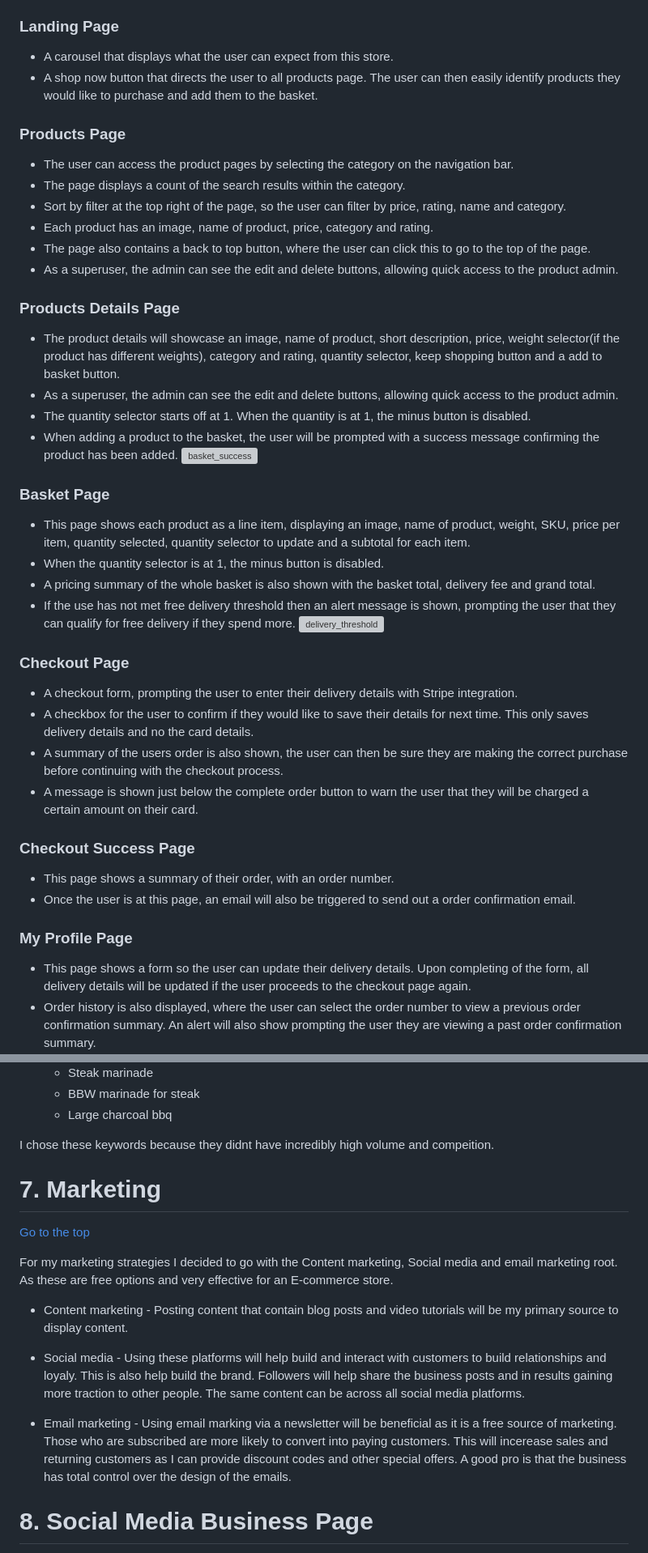
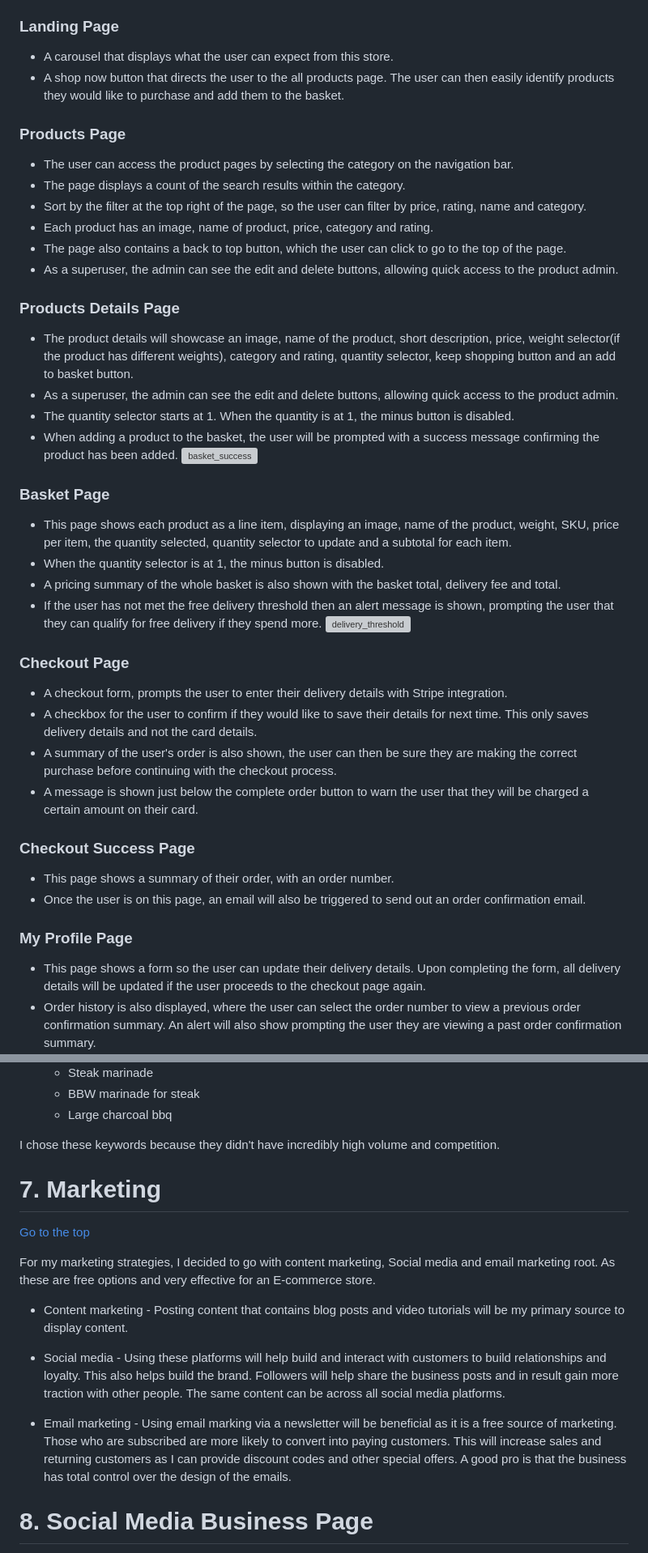
Before and after one commit to iKelvvv/MS5, a Markdown page: README.md, 2 parts joined by grey strips. Shown: that part at 81% size. Drawn GitHub-style; grey boxes are pictures that could not be loaded.

```diff
--- a/README.md
+++ b/README.md
@@ -458,42 +464,42 @@ The link to the font can be found [here](https://fonts.google.com/specimen/IBM+P
 
 ### Landing Page
 - A carousel that displays what the user can expect from this store.
-- A shop now button that directs the user to all products page. The user can then easily identify products they would like to purchase and add them to the basket.
+- A shop now button that directs the user to the all products page. The user can then easily identify products they would like to purchase and add them to the basket.
 
 ### Products Page
 - The user can access the product pages by selecting the category on the navigation bar.
 - The page displays a count of the search results within the category.
-- Sort by filter at the top right of the page, so the user can filter by price, rating, name and category.
+- Sort by the filter at the top right of the page, so the user can filter by price, rating, name and category.
 - Each product has an image, name of product, price, category and rating.
-- The page also contains a back to top button, where the user can click this to go to the top of the page.
+- The page also contains a back to top button, which the user can click to go to the top of the page.
 - As a superuser, the admin can see the edit and delete buttons, allowing quick access to the product admin.
 
 ### Products Details Page
-- The product details will showcase an image, name of product, short description, price, weight selector(if the product has different weights), category and rating, quantity selector, keep shopping button and a add to basket button.
+- The product details will showcase an image, name of the product, short description, price, weight selector(if the product has different weights), category and rating, quantity selector, keep shopping button and an add to basket button.
 - As a superuser, the admin can see the edit and delete buttons, allowing quick access to the product admin.
-- The quantity selector starts off at 1. When the quantity is at 1, the minus button is disabled.
+- The quantity selector starts at 1. When the quantity is at 1, the minus button is disabled.
 - When adding a product to the basket, the user will be prompted with a success message confirming the product has been added.
 ![basket_success](documentation_assets/images/basket_success.png)
 
 ### Basket Page
-- This page shows each product as a line item, displaying an image, name of product, weight, SKU, price per item, quantity selected, quantity selector to update and a subtotal for each item.
+- This page shows each product as a line item, displaying an image, name of the product, weight, SKU, price per item, the quantity selected, quantity selector to update and a subtotal for each item.
 - When the quantity selector is at 1, the minus button is disabled.
-- A pricing summary of the whole basket is also shown with the basket total, delivery fee and grand total.
-- If the use has not met free delivery threshold then an alert message is shown, prompting the user that they can qualify for free delivery if they spend more.
+- A pricing summary of the whole basket is also shown with the basket total, delivery fee and total.
+- If the user has not met the free delivery threshold then an alert message is shown, prompting the user that they can qualify for free delivery if they spend more.
 ![delivery_threshold](documentation_assets/images/bag_delivery.png)
 
 ### Checkout Page
-- A checkout form, prompting the user to enter their delivery details with Stripe integration.
-- A checkbox for the user to confirm if they would like to save their details for next time. This only saves delivery details and no the card details.
-- A summary of the users order is also shown, the user can then be sure they are making the correct purchase before continuing with the checkout process.
+- A checkout form, prompts the user to enter their delivery details with Stripe integration.
+- A checkbox for the user to confirm if they would like to save their details for next time. This only saves delivery details and not the card details.
+- A summary of the user's order is also shown, the user can then be sure they are making the correct purchase before continuing with the checkout process.
 - A message is shown just below the complete order button to warn the user that they will be charged a certain amount on their card.
 
 ### Checkout Success Page
 - This page shows a summary of their order, with an order number.
-- Once the user is at this page, an email will also be triggered to send out a order confirmation email.
+- Once the user is on this page, an email will also be triggered to send out an order confirmation email.
 
 ### My Profile Page
-- This page shows a form so the user can update their delivery details. Upon completing of the form, all delivery details will be updated if the user proceeds to the checkout page again.
+- This page shows a form so the user can update their delivery details. Upon completing the form, all delivery details will be updated if the user proceeds to the checkout page again.
 - Order history is also displayed, where the user can select the order number to view a previous order confirmation summary. An alert will also show prompting the user they are viewing a past order confirmation summary.
 ![my_profile](documentation_assets/images/my_profile.png)
 
@@ -776,7 +782,7 @@ To improve the SearchEngineOptimisation (SEO) of the site I:
     - BBW marinade for steak
     - Large charcoal bbq
 
-I chose these keywords because they didnt have incredibly high volume and compeition.
+I chose these keywords because they didn't have incredibly high volume and competition.
 
 
 <a name="marketing"></a>
@@ -784,13 +790,13 @@ I chose these keywords because they didnt have incredibly high volume and compei
 # 7. Marketing
 [Go to the top](#table-of-contents)
 
-For my marketing strategies I decided to go with the Content marketing, Social media and email marketing root. As these are free options and very effective for an E-commerce store.
+For my marketing strategies, I decided to go with content marketing, Social media and email marketing root. As these are free options and very effective for an E-commerce store.
 
-- Content marketing - Posting content that contain blog posts and video tutorials will be my primary source to display content.
+- Content marketing - Posting content that contains blog posts and video tutorials will be my primary source to display content.
 
-- Social media - Using these platforms will help build and interact with customers to build relationships and loyaly. This is also help build the brand. Followers will help share the business posts and in results gaining more traction to other people. The same content can be across all social media platforms.
+- Social media - Using these platforms will help build and interact with customers to build relationships and loyalty. This also helps build the brand. Followers will help share the business posts and in result gain more traction with other people. The same content can be across all social media platforms.
 
-- Email marketing - Using email marking via a newsletter will be beneficial as it is a free source of marketing. Those who are subscribed are more likely to convert into paying customers. This will incerease sales and returning customers as I can provide discount codes and other special offers. A good pro is that the business has total control over the design of the emails.
+- Email marketing - Using email marking via a newsletter will be beneficial as it is a free source of marketing. Those who are subscribed are more likely to convert into paying customers. This will increase sales and returning customers as I can provide discount codes and other special offers. A good pro is that the business has total control over the design of the emails.
 
 
 <a name="social-media"></a>
```
Also changed, not shown: other parts of README.md (+53 -47 lines), documentation_assets/images/user_story_finish.png (added), documentation_assets/images/user_story_start.png (added).
